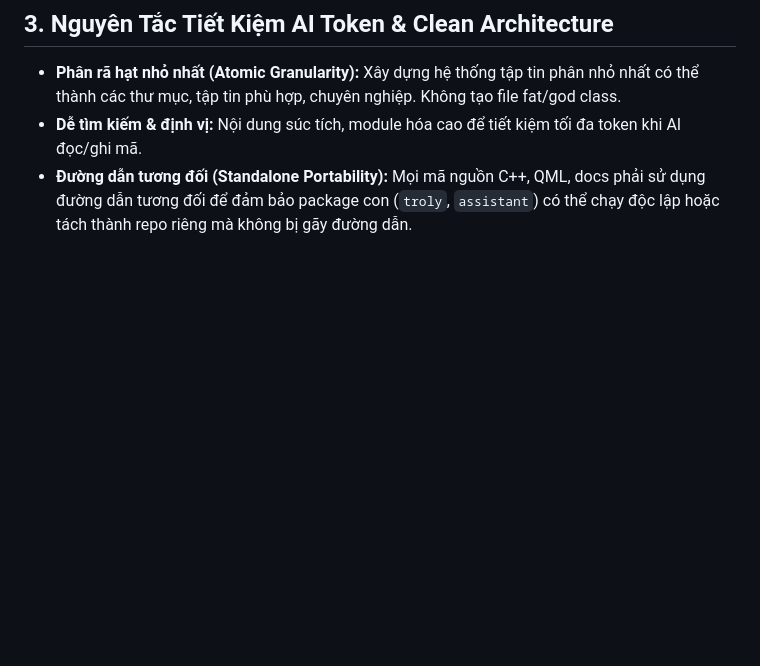
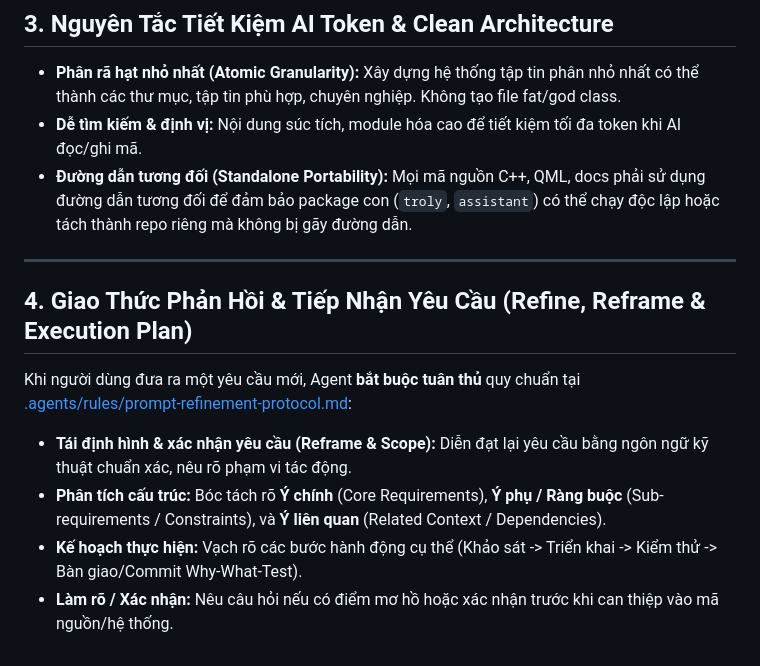
Before and after one commit to quocnho/bamos, a Markdown page: GEMINI.md, the part around the change. GitHub-like rendering; blank space fills up the shorter version.

```diff
--- a/GEMINI.md
+++ b/GEMINI.md
@@ -41,3 +41,12 @@ Closes: <TICKET-ID> (hoặc Refs: <TICKET-ID>)
 - **Phân rã hạt nhỏ nhất (Atomic Granularity):** Xây dựng hệ thống tập tin phân nhỏ nhất có thể thành các thư mục, tập tin phù hợp, chuyên nghiệp. Không tạo file fat/god class.
 - **Dễ tìm kiếm & định vị:** Nội dung súc tích, module hóa cao để tiết kiệm tối đa token khi AI đọc/ghi mã.
 - **Đường dẫn tương đối (Standalone Portability):** Mọi mã nguồn C++, QML, docs phải sử dụng đường dẫn tương đối để đảm bảo package con (`troly`, `assistant`) có thể chạy độc lập hoặc tách thành repo riêng mà không bị gãy đường dẫn.
+
+---
+
+## 4. Giao Thức Phản Hồi & Tiếp Nhận Yêu Cầu (Refine, Reframe & Execution Plan)
+Khi người dùng đưa ra một yêu cầu mới, Agent **bắt buộc tuân thủ** quy chuẩn tại [.agents/rules/prompt-refinement-protocol.md](file:///.agents/rules/prompt-refinement-protocol.md):
+- **Tái định hình & xác nhận yêu cầu (Reframe & Scope):** Diễn đạt lại yêu cầu bằng ngôn ngữ kỹ thuật chuẩn xác, nêu rõ phạm vi tác động.
+- **Phân tích cấu trúc:** Bóc tách rõ **Ý chính** (Core Requirements), **Ý phụ / Ràng buộc** (Sub-requirements / Constraints), và **Ý liên quan** (Related Context / Dependencies).
+- **Kế hoạch thực hiện:** Vạch rõ các bước hành động cụ thể (Khảo sát -> Triển khai -> Kiểm thử -> Bàn giao/Commit Why-What-Test).
+- **Làm rõ / Xác nhận:** Nêu câu hỏi nếu có điểm mơ hồ hoặc xác nhận trước khi can thiệp vào mã nguồn/hệ thống.
```
Also changed, not shown: .agents/rules/prompt-refinement-protocol.md (added, +37 -0 lines).
